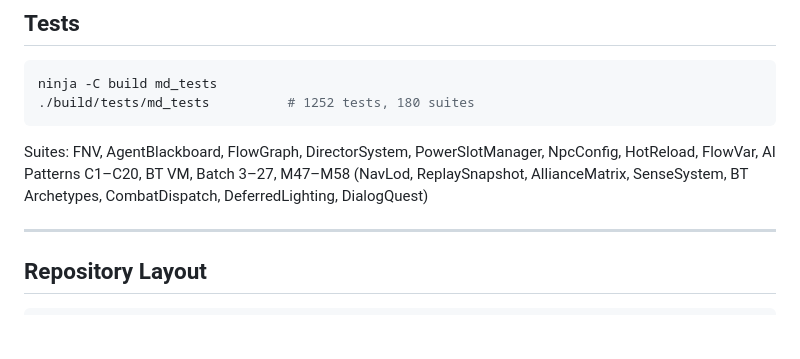
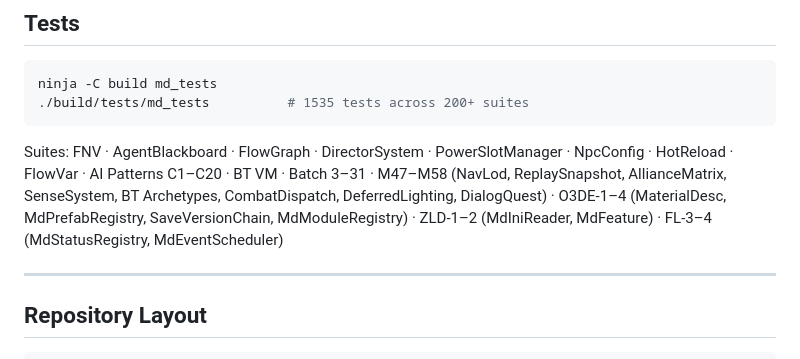
Before and after one commit to rdga1bot/monkey_dust_engine, a Markdown page: README.md, the part around one of its changes. Rendered like a GitHub page; blank space fills up the shorter version.

````diff
--- a/README.md
+++ b/README.md
@@ -96,10 +106,10 @@ bash scripts/compile_shaders.sh
 
 ```bash
 ninja -C build md_tests
-./build/tests/md_tests          # 1252 tests, 180 suites
+./build/tests/md_tests          # 1535 tests across 200+ suites
 ```
 
-Suites: FNV, AgentBlackboard, FlowGraph, DirectorSystem, PowerSlotManager, NpcConfig, HotReload, FlowVar, AI Patterns C1–C20, BT VM, Batch 3–27, M47–M58 (NavLod, ReplaySnapshot, AllianceMatrix, SenseSystem, BT Archetypes, CombatDispatch, DeferredLighting, DialogQuest)
+Suites: FNV · AgentBlackboard · FlowGraph · DirectorSystem · PowerSlotManager · NpcConfig · HotReload · FlowVar · AI Patterns C1–C20 · BT VM · Batch 3–31 · M47–M58 (NavLod, ReplaySnapshot, AllianceMatrix, SenseSystem, BT Archetypes, CombatDispatch, DeferredLighting, DialogQuest) · O3DE-1–4 (MaterialDesc, MdPrefabRegistry, SaveVersionChain, MdModuleRegistry) · ZLD-1–2 (MdIniReader, MdFeature) · FL-3–4 (MdStatusRegistry, MdEventScheduler)
 
 ---
 
````
Also changed, not shown: other parts of README.md (+20 -7 lines).
